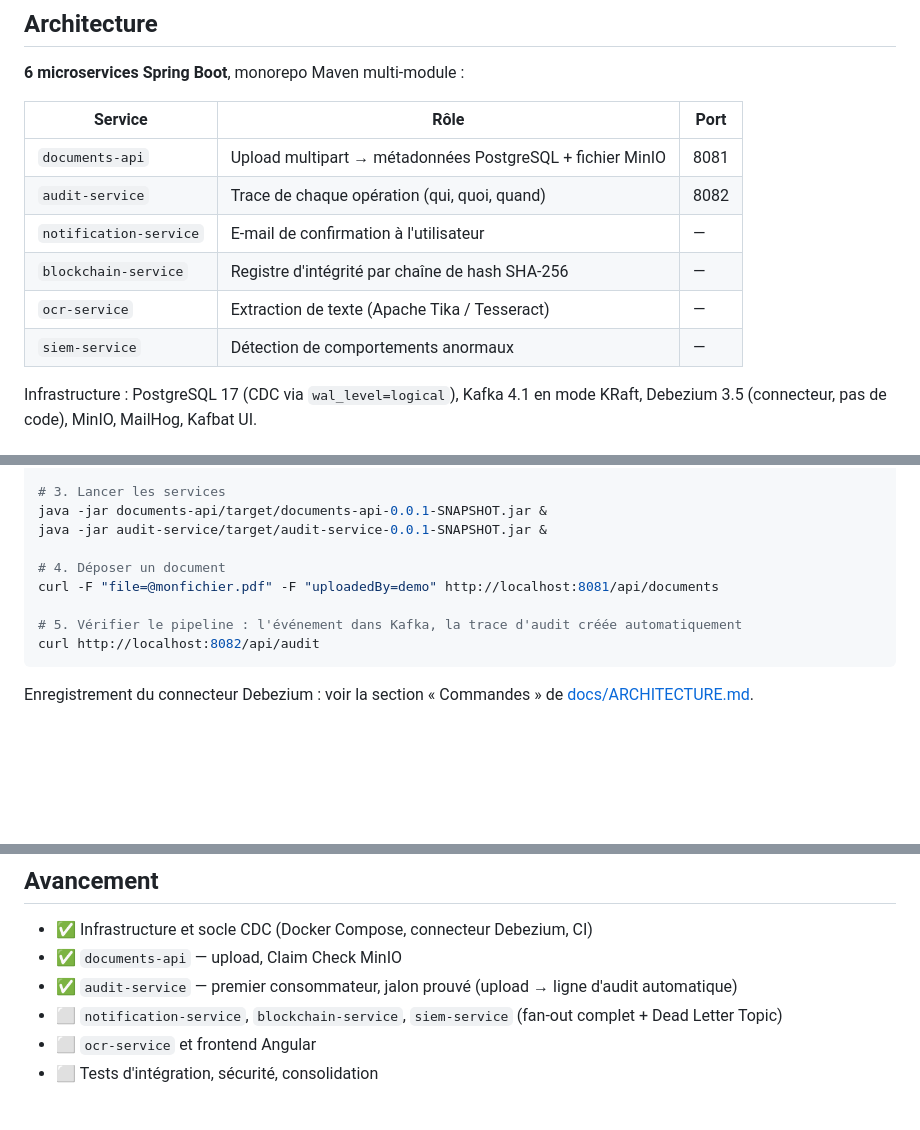
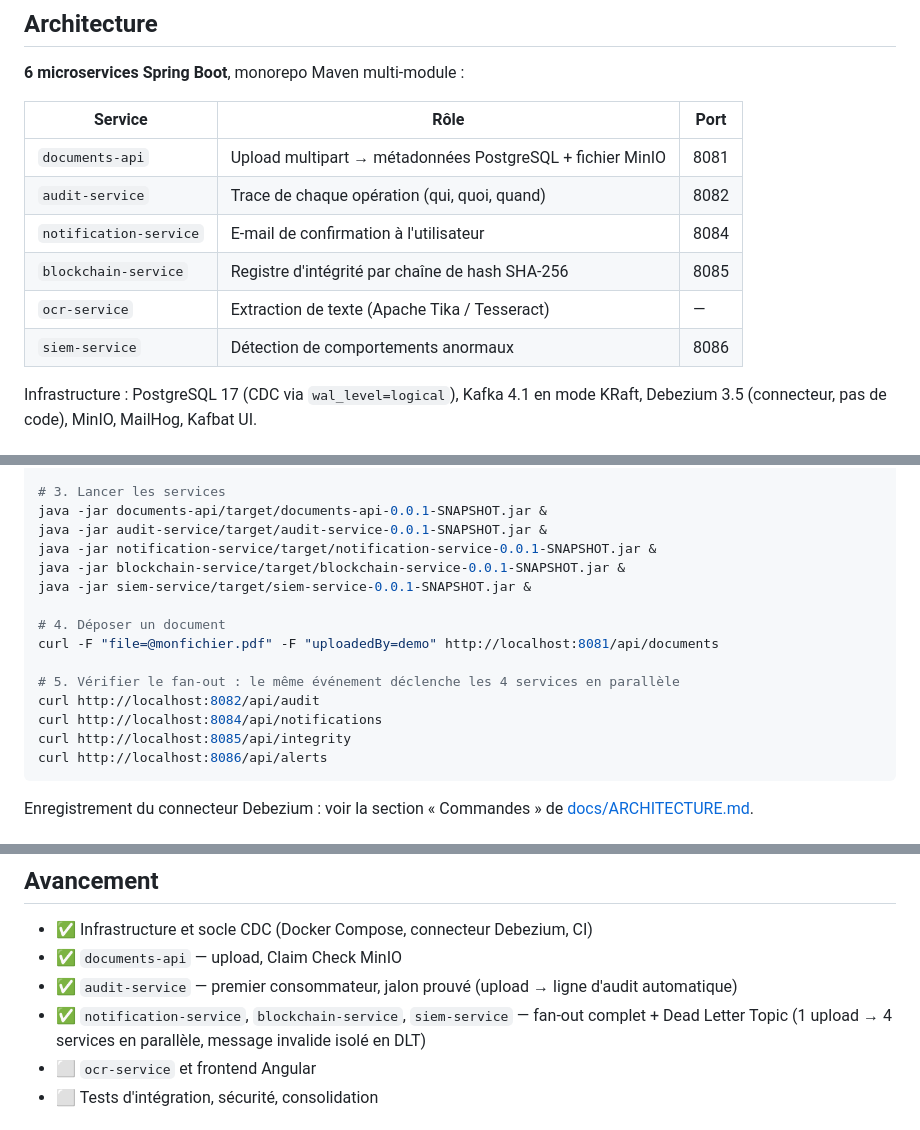
Before and after one commit to Wvssim/cdc-streaming-pipeline, a Markdown page: README.md, 3 parts joined by grey strips. Rendered like a GitHub page; blank space fills up the shorter version.

Commit message:
met a jour le readme avec les ports des nouveaux services et l'etat d'avancement

````diff
--- a/README.md
+++ b/README.md
@@ -43,10 +43,10 @@ Plan de travail : **[docs/plan-6-semaines.md](docs/plan-6-semaines.md)**.
 |---|---|---|
 | `documents-api` | Upload multipart → métadonnées PostgreSQL + fichier MinIO | 8081 |
 | `audit-service` | Trace de chaque opération (qui, quoi, quand) | 8082 |
-| `notification-service` | E-mail de confirmation à l'utilisateur | — |
-| `blockchain-service` | Registre d'intégrité par chaîne de hash SHA-256 | — |
+| `notification-service` | E-mail de confirmation à l'utilisateur | 8084 |
+| `blockchain-service` | Registre d'intégrité par chaîne de hash SHA-256 | 8085 |
 | `ocr-service` | Extraction de texte (Apache Tika / Tesseract) | — |
-| `siem-service` | Détection de comportements anormaux | — |
+| `siem-service` | Détection de comportements anormaux | 8086 |
 
 Infrastructure : PostgreSQL 17 (CDC via `wal_level=logical`), Kafka 4.1 en mode KRaft,
 Debezium 3.5 (connecteur, pas de code), MinIO, MailHog, Kafbat UI.
@@ -66,12 +66,18 @@ mvn -B verify
 # 3. Lancer les services
 java -jar documents-api/target/documents-api-0.0.1-SNAPSHOT.jar &
 java -jar audit-service/target/audit-service-0.0.1-SNAPSHOT.jar &
+java -jar notification-service/target/notification-service-0.0.1-SNAPSHOT.jar &
+java -jar blockchain-service/target/blockchain-service-0.0.1-SNAPSHOT.jar &
+java -jar siem-service/target/siem-service-0.0.1-SNAPSHOT.jar &
 
 # 4. Déposer un document
 curl -F "file=@monfichier.pdf" -F "uploadedBy=demo" http://localhost:8081/api/documents
 
-# 5. Vérifier le pipeline : l'événement dans Kafka, la trace d'audit créée automatiquement
+# 5. Vérifier le fan-out : le même événement déclenche les 4 services en parallèle
 curl http://localhost:8082/api/audit
+curl http://localhost:8084/api/notifications
+curl http://localhost:8085/api/integrity
+curl http://localhost:8086/api/alerts
 ```
 
 Enregistrement du connecteur Debezium : voir la section « Commandes » de
@@ -91,7 +97,8 @@ Enregistrement du connecteur Debezium : voir la section « Commandes » de
 - ✅ Infrastructure et socle CDC (Docker Compose, connecteur Debezium, CI)
 - ✅ `documents-api` — upload, Claim Check MinIO
 - ✅ `audit-service` — premier consommateur, jalon prouvé (upload → ligne d'audit automatique)
-- ⬜ `notification-service`, `blockchain-service`, `siem-service` (fan-out complet + Dead Letter Topic)
+- ✅ `notification-service`, `blockchain-service`, `siem-service` — fan-out complet + Dead Letter Topic
+  (1 upload → 4 services en parallèle, message invalide isolé en DLT)
 - ⬜ `ocr-service` et frontend Angular
 - ⬜ Tests d'intégration, sécurité, consolidation
 
````
